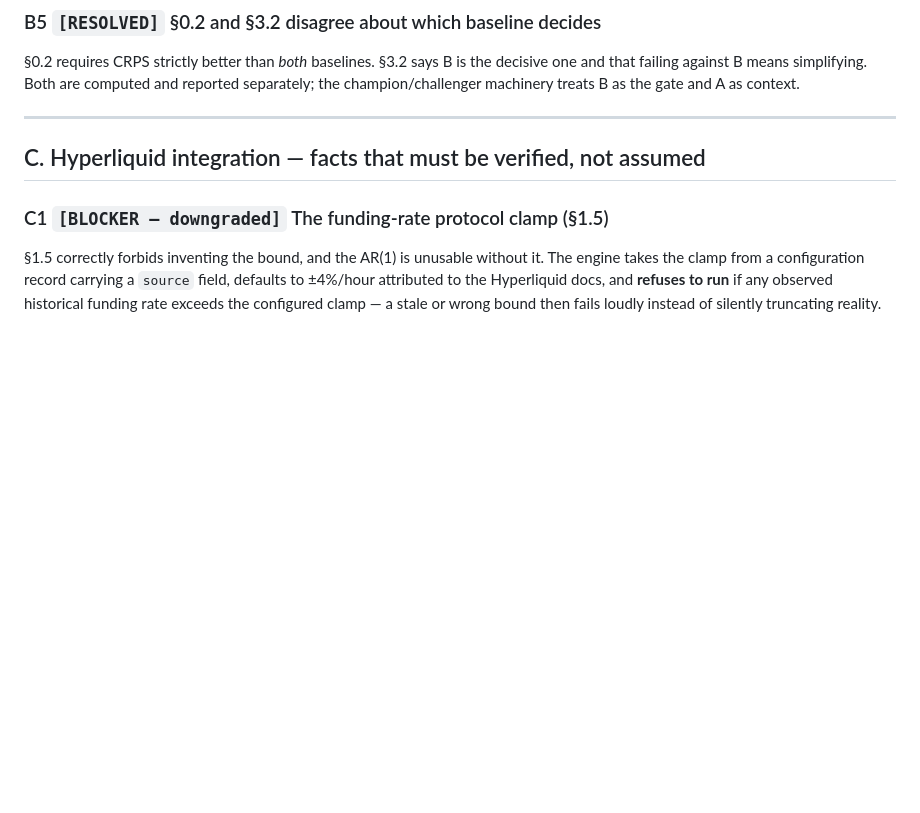
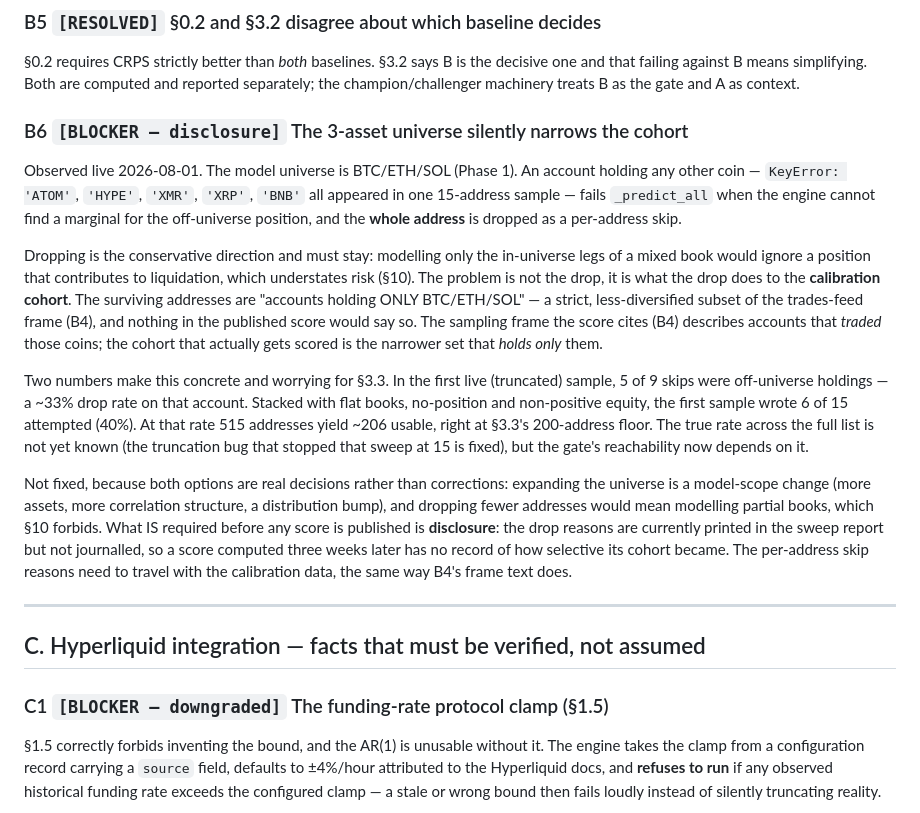
Before and after one commit to johnsmithxy1mmm-sys/First-Step, a Markdown page: docs/hl-risk/OPEN-QUESTIONS.md, the part around the change. Rendered like a GitHub page; blank space fills up the shorter version.

Commit message:
docs: record B6 — the 3-asset universe silently narrows the calibration cohort
Live 2026-08-01: an account holding any coin outside BTC/ETH/SOL is dropped
whole (KeyError on the off-universe marginal). Dropping is conservative and
must stay — modelling partial books understates risk (§10) — but the surviving
cohort is 'accounts holding ONLY BTC/ETH/SOL', a narrower set than the
trades-feed frame B4 cites, and nothing in the published score would say so.

Worrying for §3.3: the first truncated sample dropped ~33% to off-universe
holdings and wrote 6 of 15 (40%), which extrapolates to ~206 of 515 — right at
the 200-address floor. Recorded as a disclosure blocker: the per-address skip
reasons are printed but not journalled, so a score computed later has no record
of how selective its cohort became. Not fixed here because expanding the
universe is a model-scope decision, not a correction.

Co-Authored-By: Claude Opus 5 <noreply@anthropic.com>
Claude-Session: https://claude.ai/code/session_014yjirCHdt7KjDknLNTDEoH

```diff
--- a/docs/hl-risk/OPEN-QUESTIONS.md
+++ b/docs/hl-risk/OPEN-QUESTIONS.md
@@ -916,6 +916,41 @@ decisive one and that failing against B means simplifying. Both are computed
 and reported separately; the champion/challenger machinery treats B as the
 gate and A as context.
 
+### B6 `[BLOCKER — disclosure]` The 3-asset universe silently narrows the cohort
+
+Observed live 2026-08-01. The model universe is BTC/ETH/SOL (Phase 1). An
+account holding any other coin — `KeyError: 'ATOM'`, `'HYPE'`, `'XMR'`,
+`'XRP'`, `'BNB'` all appeared in one 15-address sample — fails
+`_predict_all` when the engine cannot find a marginal for the off-universe
+position, and the **whole address** is dropped as a per-address skip.
+
+Dropping is the conservative direction and must stay: modelling only the
+in-universe legs of a mixed book would ignore a position that contributes to
+liquidation, which understates risk (§10). The problem is not the drop, it is
+what the drop does to the **calibration cohort**. The surviving addresses are
+"accounts holding ONLY BTC/ETH/SOL" — a strict, less-diversified subset of
+the trades-feed frame (B4), and nothing in the published score would say so.
+The sampling frame the score cites (B4) describes accounts that *traded*
+those coins; the cohort that actually gets scored is the narrower set that
+*holds only* them.
+
+Two numbers make this concrete and worrying for §3.3. In the first live
+(truncated) sample, 5 of 9 skips were off-universe holdings — a ~33% drop
+rate on that account. Stacked with flat books, no-position and non-positive
+equity, the first sample wrote 6 of 15 attempted (40%). At that rate 515
+addresses yield ~206 usable, right at §3.3's 200-address floor. The true rate
+across the full list is not yet known (the truncation bug that stopped that
+sweep at 15 is fixed), but the gate's reachability now depends on it.
+
+Not fixed, because both options are real decisions rather than corrections:
+expanding the universe is a model-scope change (more assets, more correlation
+structure, a distribution bump), and dropping fewer addresses would mean
+modelling partial books, which §10 forbids. What IS required before any score
+is published is **disclosure**: the drop reasons are currently printed in the
+sweep report but not journalled, so a score computed three weeks later has no
+record of how selective its cohort became. The per-address skip reasons need
+to travel with the calibration data, the same way B4's frame text does.
+
 ---
 
 ## C. Hyperliquid integration — facts that must be verified, not assumed
```
